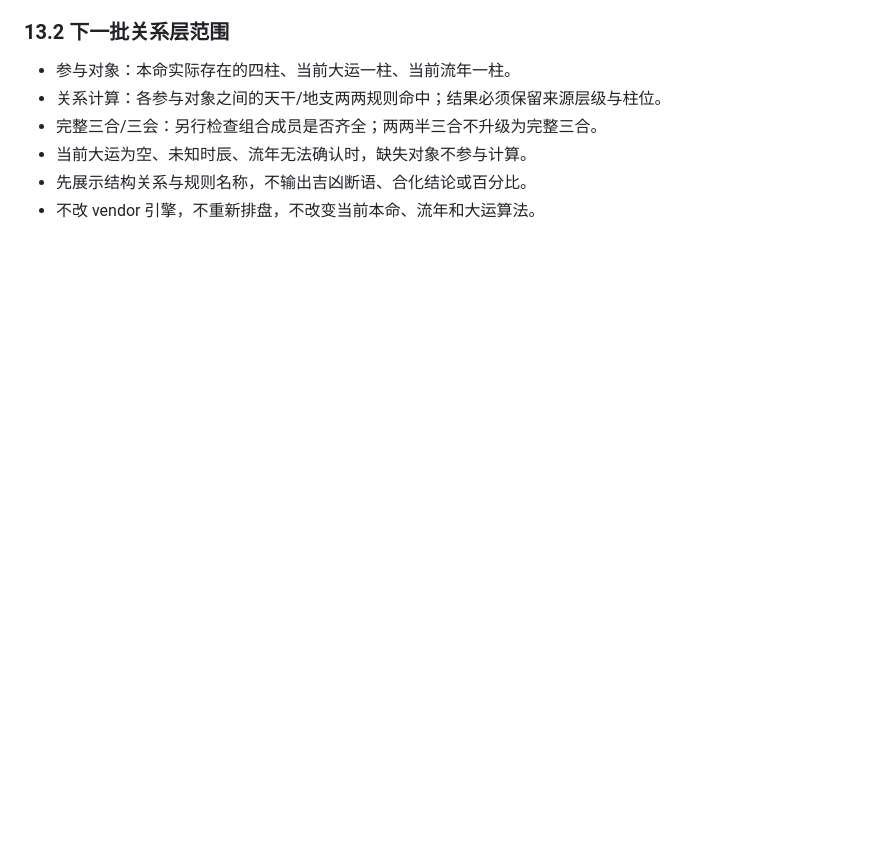
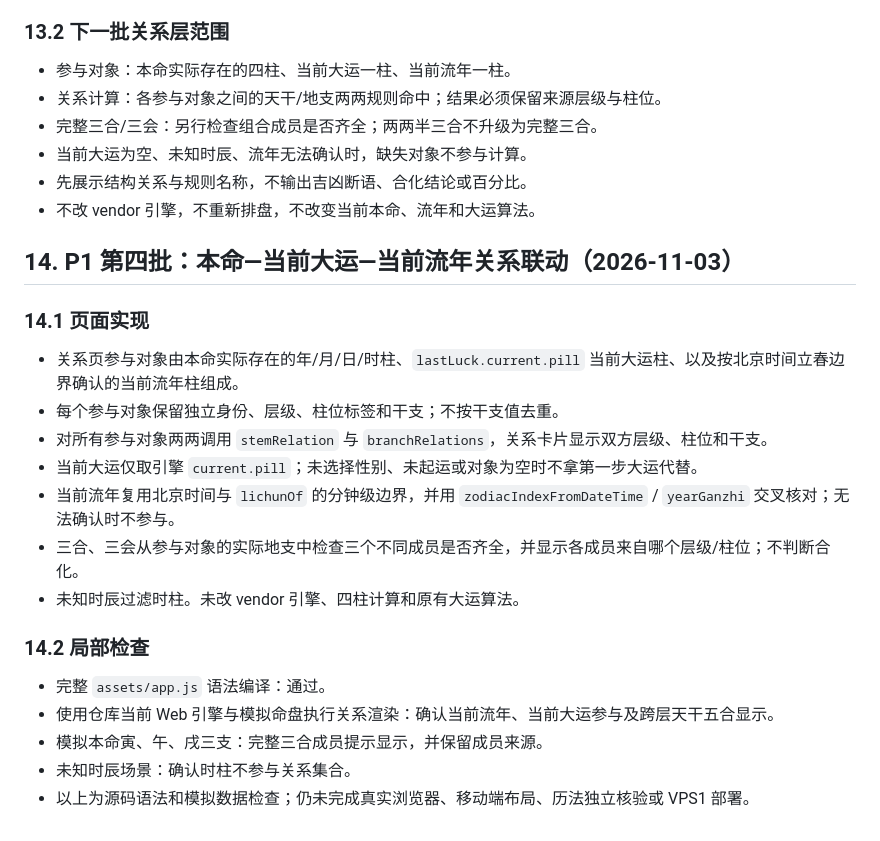
Before and after one commit to bbaa2023/bazi-paipan, a Markdown page: docs/ENGINE_PAGE_MAPPING.md, the part around the change. Drawn GitHub-style; blank space fills up the shorter version.

Commit message:
docs: record three-layer relation integration

```diff
--- a/docs/ENGINE_PAGE_MAPPING.md
+++ b/docs/ENGINE_PAGE_MAPPING.md
@@ -323,3 +323,24 @@
 - 当前大运为空、未知时辰、流年无法确认时，缺失对象不参与计算。
 - 先展示结构关系与规则名称，不输出吉凶断语、合化结论或百分比。
 - 不改 vendor 引擎，不重新排盘，不改变当前本命、流年和大运算法。
+
+
+## 14. P1 第四批：本命—当前大运—当前流年关系联动（2026-11-03）
+
+### 14.1 页面实现
+
+- 关系页参与对象由本命实际存在的年/月/日/时柱、`lastLuck.current.pill` 当前大运柱、以及按北京时间立春边界确认的当前流年柱组成。
+- 每个参与对象保留独立身份、层级、柱位标签和干支；不按干支值去重。
+- 对所有参与对象两两调用 `stemRelation` 与 `branchRelations`，关系卡片显示双方层级、柱位和干支。
+- 当前大运仅取引擎 `current.pill`；未选择性别、未起运或对象为空时不拿第一步大运代替。
+- 当前流年复用北京时间与 `lichunOf` 的分钟级边界，并用 `zodiacIndexFromDateTime` / `yearGanzhi` 交叉核对；无法确认时不参与。
+- 三合、三会从参与对象的实际地支中检查三个不同成员是否齐全，并显示各成员来自哪个层级/柱位；不判断合化。
+- 未知时辰过滤时柱。未改 vendor 引擎、四柱计算和原有大运算法。
+
+### 14.2 局部检查
+
+- 完整 `assets/app.js` 语法编译：通过。
+- 使用仓库当前 Web 引擎与模拟命盘执行关系渲染：确认当前流年、当前大运参与及跨层天干五合显示。
+- 模拟本命寅、午、戌三支：完整三合成员提示显示，并保留成员来源。
+- 未知时辰场景：确认时柱不参与关系集合。
+- 以上为源码语法和模拟数据检查；仍未完成真实浏览器、移动端布局、历法独立核验或 VPS1 部署。
```
